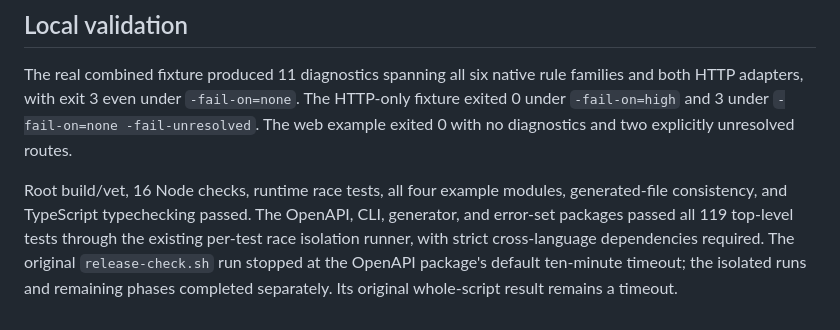
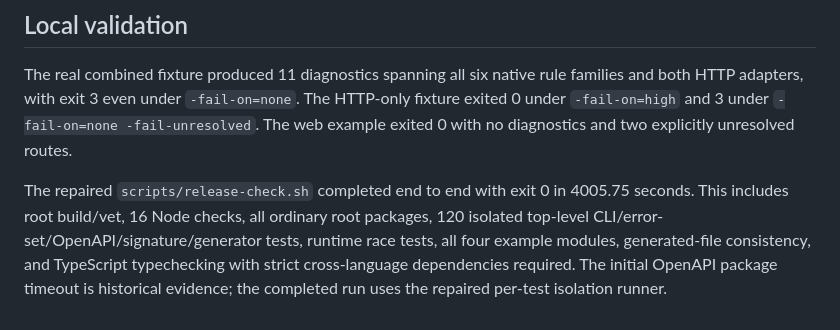
Before and after one commit to effectgo/effectgo, a Markdown page: docs/guide/contract-checks.md, the part around the change. Drawn GitHub-style.

```diff
--- a/docs/guide/contract-checks.md
+++ b/docs/guide/contract-checks.md
@@ -54,10 +54,10 @@ and both HTTP adapters, with exit 3 even under `-fail-on=none`. The HTTP-only fi
 exited 0 under `-fail-on=high` and 3 under `-fail-on=none -fail-unresolved`.
 The web example exited 0 with no diagnostics and two explicitly unresolved routes.
 
-Root build/vet, 16 Node checks, runtime race tests, all four example modules,
-generated-file consistency, and TypeScript typechecking passed. The OpenAPI, CLI,
-generator, and error-set packages passed all 119 top-level tests through the existing
-per-test race isolation runner, with strict cross-language dependencies required.
-The original `release-check.sh` run stopped at the OpenAPI package's default ten-minute
-timeout; the isolated runs and remaining phases completed separately. Its original
-whole-script result remains a timeout.
+The repaired `scripts/release-check.sh` completed end to end with exit 0 in
+4005.75 seconds. This includes root build/vet, 16 Node checks, all ordinary root
+packages, 120 isolated top-level CLI/error-set/OpenAPI/signature/generator tests,
+runtime race tests, all four example modules, generated-file consistency, and
+TypeScript typechecking with strict cross-language dependencies required.
+The initial OpenAPI package timeout is historical evidence; the completed run
+uses the repaired per-test isolation runner.
```
Also changed, not shown: AGENTS.md (+3 -2 lines), docs/guide/releasing.md (+4 -1 lines).
